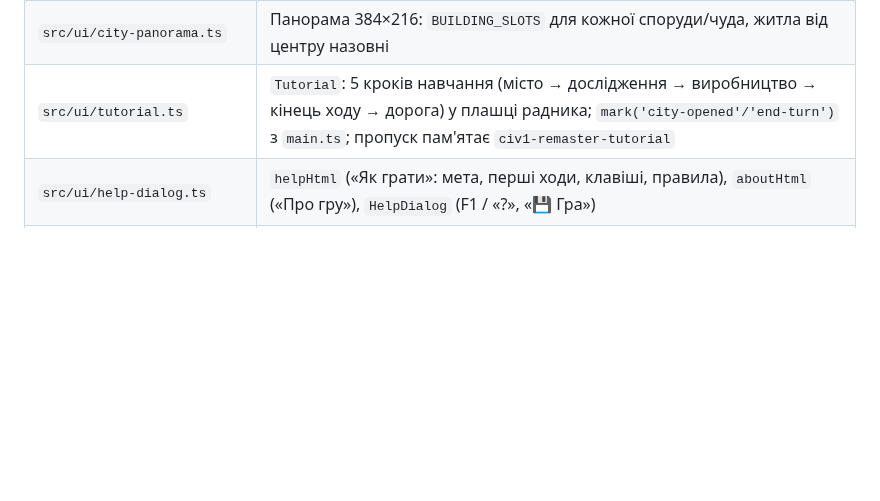
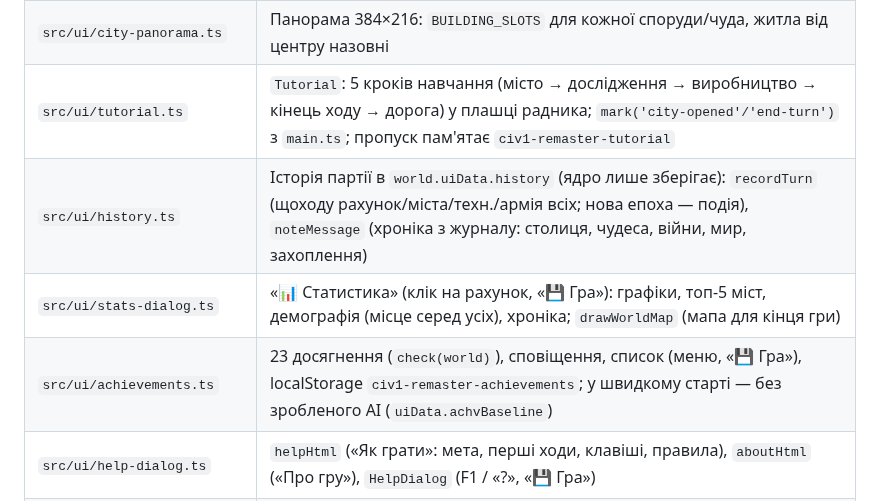
Before and after one commit to OlexiyTanchik/civ1-remaster, a Markdown page: docs/ai/PROJECT_MAP.md, the part around the change. Rendered like a GitHub page; blank space fills up the shorter version.

```diff
--- a/docs/ai/PROJECT_MAP.md
+++ b/docs/ai/PROJECT_MAP.md
@@ -32,6 +32,9 @@
 | `src/ui/city-dialog.ts` | Екран міста у 2 колонки; `productionOptions` (техи, `requires`, `coastal`, палац лише якщо втрачений) |
 | `src/ui/city-panorama.ts` | Панорама 384×216: `BUILDING_SLOTS` для кожної споруди/чуда, житла від центру назовні |
 | `src/ui/tutorial.ts` | `Tutorial`: 5 кроків навчання (місто → дослідження → виробництво → кінець ходу → дорога) у плашці радника; `mark('city-opened'/'end-turn')` з `main.ts`; пропуск пам'ятає `civ1-remaster-tutorial` |
+| `src/ui/history.ts` | Історія партії в `world.uiData.history` (ядро лише зберігає): `recordTurn` (щоходу рахунок/міста/техн./армія всіх; нова епоха — подія), `noteMessage` (хроніка з журналу: столиця, чудеса, війни, мир, захоплення) |
+| `src/ui/stats-dialog.ts` | «📊 Статистика» (клік на рахунок, «💾 Гра»): графіки, топ-5 міст, демографія (місце серед усіх), хроніка; `drawWorldMap` (мапа для кінця гри) |
+| `src/ui/achievements.ts` | 23 досягнення (`check(world)`), сповіщення, список (меню, «💾 Гра»), localStorage `civ1-remaster-achievements`; у швидкому старті — без зробленого AI (`uiData.achvBaseline`) |
 | `src/ui/help-dialog.ts` | `helpHtml` («Як грати»: мета, перші ходи, клавіші, правила), `aboutHtml` («Про гру»), `HelpDialog` (F1 / «?», «💾 Гра») |
 | `src/ui/main-menu.ts` | Головне меню перед грою (`showMainMenu` → опції нової гри або збереження) |
 | `src/ui/save-store.ts` | localStorage: слоти `auto`, `1..3`, метадані; `setPendingLoad` + перезавантаження сторінки для завантаження з гри |
```
Also changed, not shown: README.md (+4 -2 lines), docs/ai/ROADMAP.md (+5 -0 lines).
